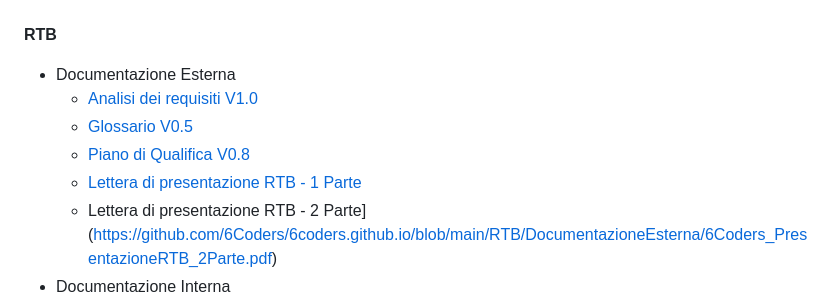
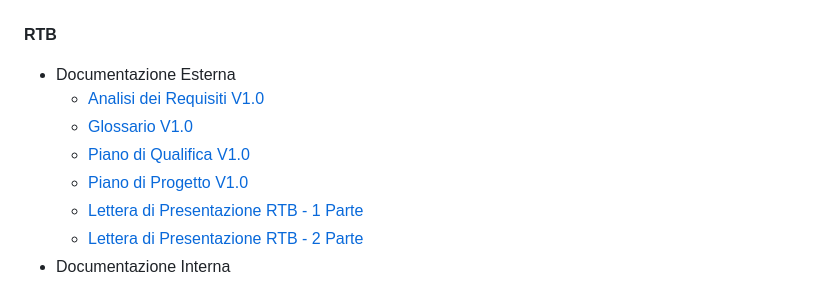
Before and after one commit to 6Coders/6coders.github.io, a Markdown page: README.md, the part around one of its changes. Drawn GitHub-style.

```diff
--- a/README.md
+++ b/README.md
@@ -27,9 +27,10 @@
 
 <b>RTB</b>
 - Documentazione Esterna
-  - [Analisi dei requisiti V1.0](https://github.com/6Coders/6coders.github.io/blob/main/RTB/DocumentazioneEsterna/6Coders_AnalisiDeiRequisiti_1-0.pdf)
-  - [Glossario V0.5](https://github.com/6Coders/6coders.github.io/blob/main/RTB/DocumentazioneEsterna/6Coders_Glossario_0-5.pdf)
-  - [Piano di Qualifica V0.8](https://github.com/6Coders/6coders.github.io/blob/main/RTB/DocumentazioneEsterna/6Coders_PianoDiQualifica_0-8.pdf)
-  - [Lettera di presentazione RTB - 1 Parte](https://github.com/6Coders/6coders.github.io/blob/main/RTB/DocumentazioneEsterna/6Coders_PresentazioneRTB_1Parte.pdf)
-  - Lettera di presentazione RTB - 2 Parte](https://github.com/6Coders/6coders.github.io/blob/main/RTB/DocumentazioneEsterna/6Coders_PresentazioneRTB_2Parte.pdf)
+  - [Analisi dei Requisiti V1.0](https://github.com/6Coders/6coders.github.io/blob/main/RTB/DocumentazioneEsterna/6Coders_AnalisiDeiRequisiti_1-0.pdf)
+  - [Glossario V1.0](https://github.com/6Coders/6coders.github.io/blob/main/RTB/DocumentazioneEsterna/6Coders_Glossario_1-0.pdf)
+  - [Piano di Qualifica V1.0](https://github.com/6Coders/6coders.github.io/blob/main/RTB/DocumentazioneEsterna/6Coders_PianoDiQualifica_1-0.pdf)
+  - [Piano di Progetto V1.0](https://github.com/6Coders/6coders.github.io/blob/main/RTB/DocumentazioneEsterna/6Coders_PianoDiProgetto_1-0.pdf)
+  - [Lettera di Presentazione RTB - 1 Parte](https://github.com/6Coders/6coders.github.io/blob/main/RTB/DocumentazioneEsterna/6Coders_PresentazioneRTB_1Parte.pdf)
+  - [Lettera di Presentazione RTB - 2 Parte](https://github.com/6Coders/6coders.github.io/blob/main/RTB/DocumentazioneEsterna/6Coders_PresentazioneRTB_2Parte.pdf)
 - Documentazione Interna
```
Also changed, not shown: other parts of README.md (+3 -12 lines).
